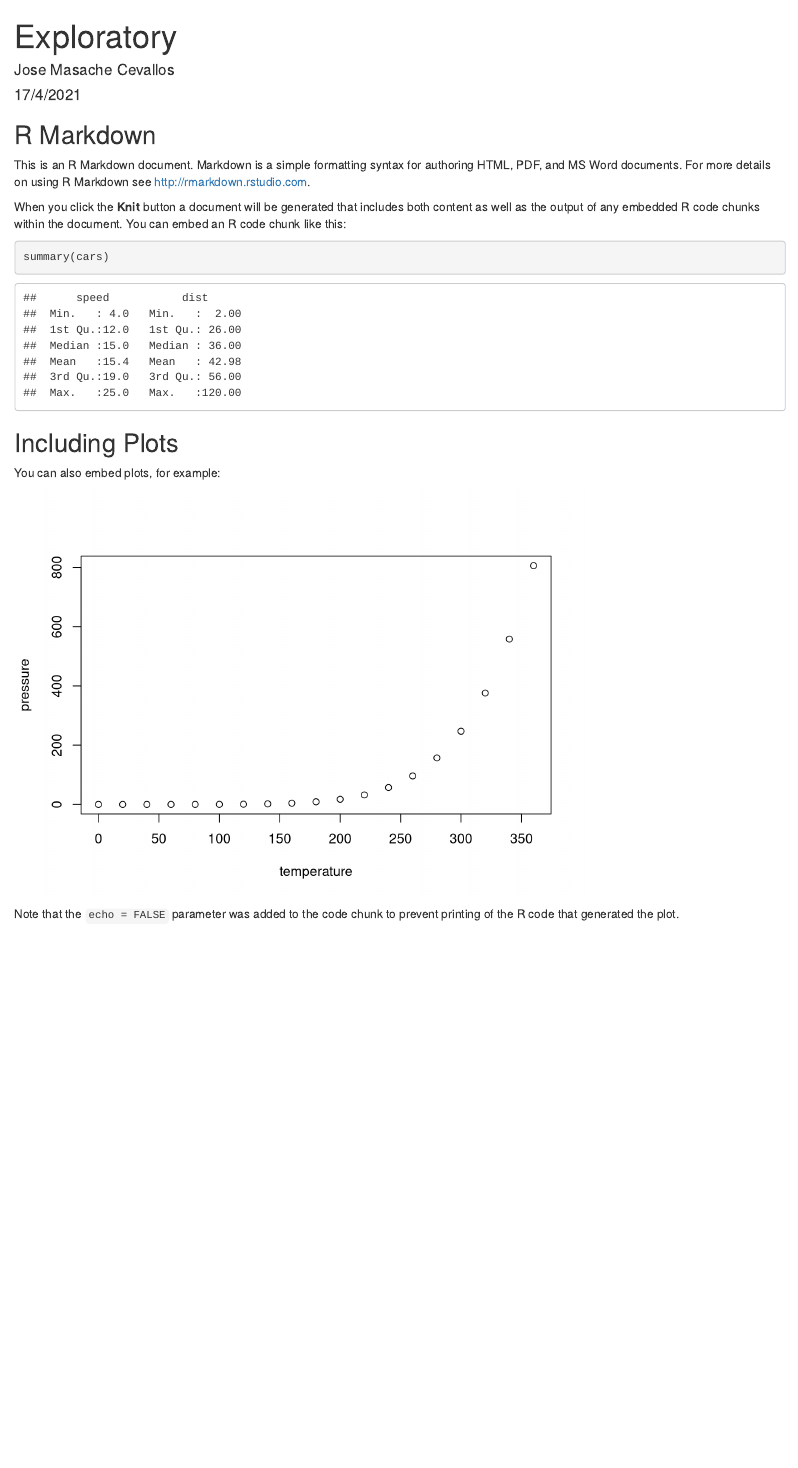
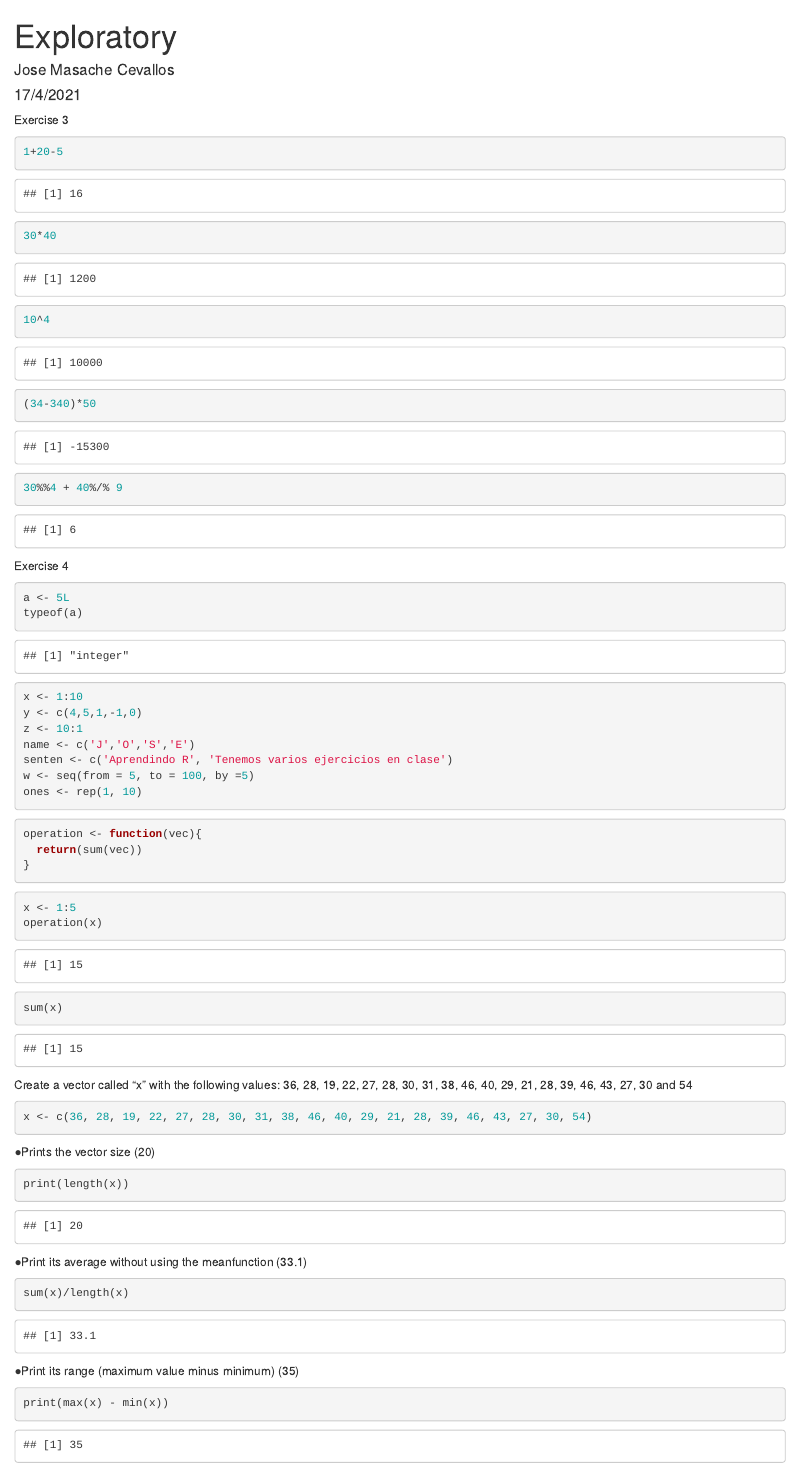
Before and after one commit to JoseDiego101/IMMUNE, an R Markdown document (explo.Rmd): the page in a window 1100 px wide, from its top. Rendered offline with R 4.5, knitr and Pandoc, with nearby package versions; drawn as R Markdown's standard HTML page in place of the format the file asks for.

````diff
--- a/explo.Rmd
+++ b/explo.Rmd
@@ -5,26 +5,72 @@
 output: word_document
 ---
 
-```{r setup, include=FALSE}
-knitr::opts_chunk$set(echo = TRUE)
+Exercise 3
+
+```{r}
+1+20-5
+30*40
+10^4
+(34-340)*50
+30%%4 + 40%/% 9
 ```
 
-## R Markdown
+Exercise 4
 
-This is an R Markdown document. Markdown is a simple formatting syntax for authoring HTML, PDF, and MS Word documents. For more details on using R Markdown see <http://rmarkdown.rstudio.com>.
+```{r}
+a <- 5L
+typeof(a)
 
-When you click the **Knit** button a document will be generated that includes both content as well as the output of any embedded R code chunks within the document. You can embed an R code chunk like this:
-
-```{r cars}
-summary(cars)
+```
+```{r}
+x <- 1:10
+y <- c(4,5,1,-1,0)
+z <- 10:1
+name <- c('J','O','S','E')
+senten <- c('Aprendindo R', 'Tenemos varios ejercicios en clase')
+w <- seq(from = 5, to = 100, by =5)
+ones <- rep(1, 10)
 ```
 
-## Including Plots
+```{r}
+operation <- function(vec){
+  return(sum(vec))
+}
 
-You can also embed plots, for example:
-
-```{r pressure, echo=FALSE}
-plot(pressure)
 ```
 
-Note that the `echo = FALSE` parameter was added to the code chunk to prevent printing of the R code that generated the plot.
+
+```{r}
+x <- 1:5
+operation(x)
+```
+
+
+```{r}
+sum(x)
+```
+
+
+Create a vector called "x" with the following values: 36, 28, 19, 22, 27, 28, 30, 31, 38, 46, 40, 29, 21, 28, 39, 46, 43, 27, 30 and 54
+
+```{r}
+x <- c(36, 28, 19, 22, 27, 28, 30, 31, 38, 46, 40, 29, 21, 28, 39, 46, 43, 27, 30, 54)
+```
+
+
+●Prints the vector size (20)
+
+```{r}
+print(length(x))
+```
+
+●Print its average without using the meanfunction (33.1)
+```{r}
+sum(x)/length(x)
+```
+
+
+●Print its range (maximum value minus minimum) (35)
+
+```{r}
+print(max(x) - min(x))
````
Also changed, not shown: explo.Rmd (7 more changed lines).
